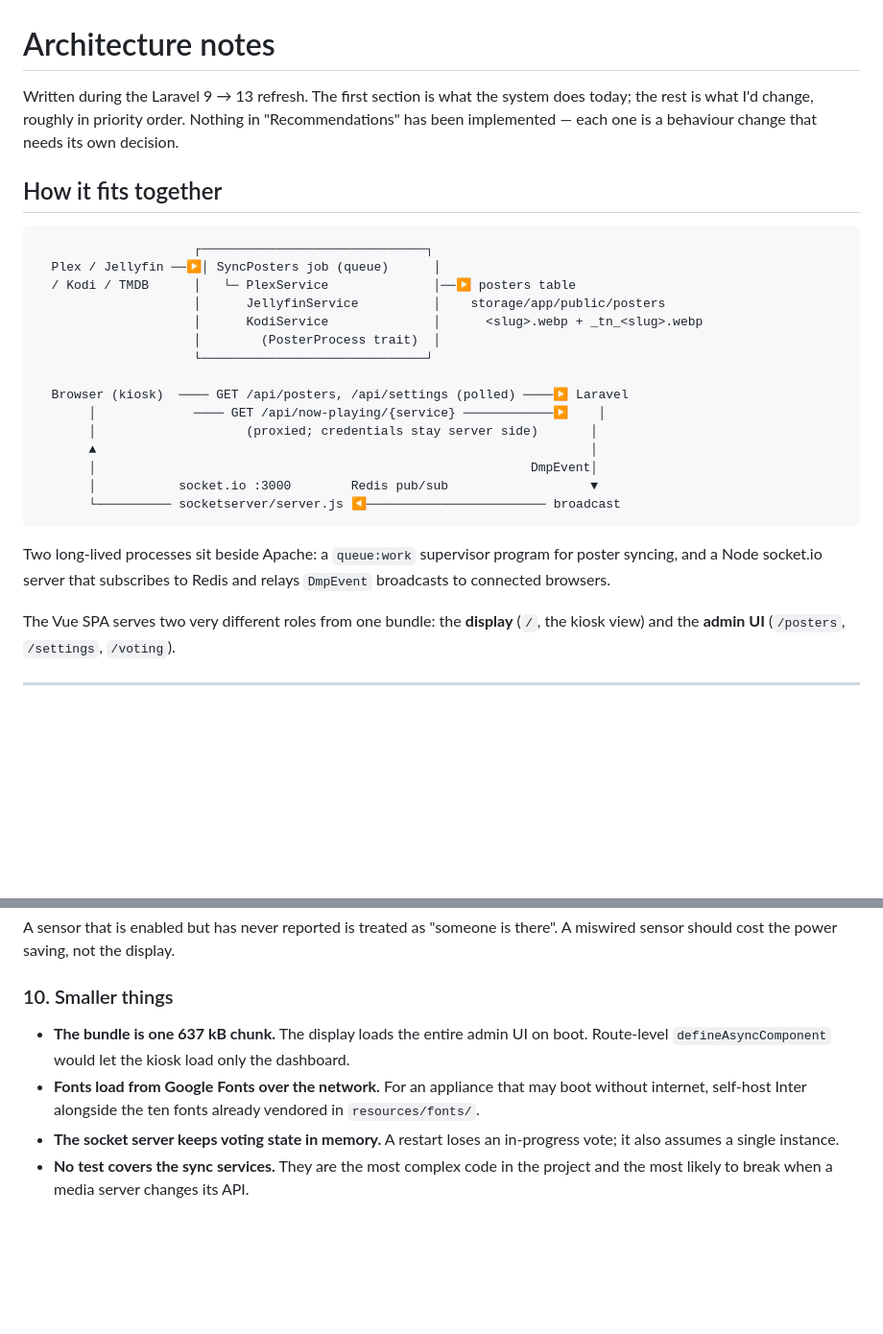
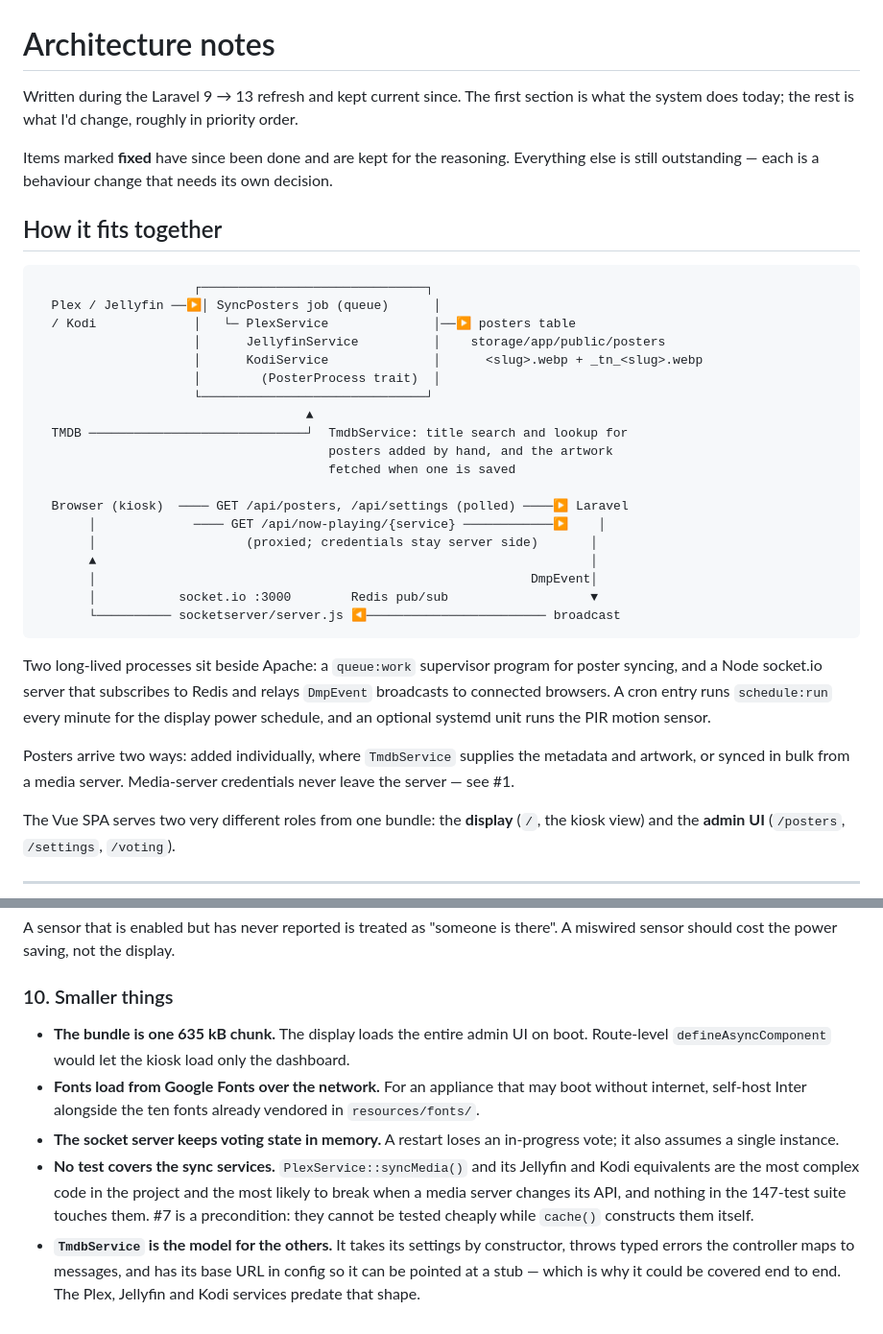
Before and after one commit to devMikeFrancis/digital-movie-poster, a Markdown page: ARCHITECTURE.md, 2 parts joined by grey strips. Shown at 96% size. GitHub-like rendering; blank space fills up the shorter version.

````diff
--- a/ARCHITECTURE.md
+++ b/ARCHITECTURE.md
@@ -1,20 +1,27 @@
 # Architecture notes
 
-Written during the Laravel 9 → 13 refresh. The first section is what the system
-does today; the rest is what I'd change, roughly in priority order. Nothing in
-"Recommendations" has been implemented — each one is a behaviour change that
-needs its own decision.
+Written during the Laravel 9 → 13 refresh and kept current since. The first
+section is what the system does today; the rest is what I'd change, roughly in
+priority order.
+
+Items marked **fixed** have since been done and are kept for the reasoning.
+Everything else is still outstanding — each is a behaviour change that needs
+its own decision.
 
 ## How it fits together
 
 ```
                      ┌──────────────────────────────┐
   Plex / Jellyfin ──▶│ SyncPosters job (queue)      │
-  / Kodi / TMDB      │   └─ PlexService              │──▶ posters table
+  / Kodi             │   └─ PlexService              │──▶ posters table
                      │      JellyfinService          │    storage/app/public/posters
                      │      KodiService              │      <slug>.webp + _tn_<slug>.webp
                      │        (PosterProcess trait)  │
                      └──────────────────────────────┘
+                                    ▲
+  TMDB ─────────────────────────────┘  TmdbService: title search and lookup for
+                                       posters added by hand, and the artwork
+                                       fetched when one is saved
 
   Browser (kiosk)  ──── GET /api/posters, /api/settings (polled) ────▶ Laravel
        │             ──── GET /api/now-playing/{service} ────────────▶    │
@@ -27,7 +34,13 @@ needs its own decision.
 
 Two long-lived processes sit beside Apache: a `queue:work` supervisor program
 for poster syncing, and a Node socket.io server that subscribes to Redis and
-relays `DmpEvent` broadcasts to connected browsers.
+relays `DmpEvent` broadcasts to connected browsers. A cron entry runs
+`schedule:run` every minute for the display power schedule, and an optional
+systemd unit runs the PIR motion sensor.
+
+Posters arrive two ways: added individually, where `TmdbService` supplies the
+metadata and artwork, or synced in bulk from a media server. Media-server
+credentials never leave the server — see #1.
 
 The Vue SPA serves two very different roles from one bundle: the **display**
 (`/`, the kiosk view) and the **admin UI** (`/posters`, `/settings`, `/voting`).
@@ -236,7 +271,7 @@ there". A miswired sensor should cost the power saving, not the display.
 
 ### 10. Smaller things
 
-- **The bundle is one 637 kB chunk.** The display loads the entire admin UI on
+- **The bundle is one 635 kB chunk.** The display loads the entire admin UI on
   boot. Route-level `defineAsyncComponent` would let the kiosk load only the
   dashboard.
 - **Fonts load from Google Fonts over the network.** For an appliance that may
@@ -244,5 +279,12 @@ there". A miswired sensor should cost the power saving, not the display.
   vendored in `resources/fonts/`.
 - **The socket server keeps voting state in memory.** A restart loses an
   in-progress vote; it also assumes a single instance.
-- **No test covers the sync services.** They are the most complex code in the
-  project and the most likely to break when a media server changes its API.
+- **No test covers the sync services.** `PlexService::syncMedia()` and its
+  Jellyfin and Kodi equivalents are the most complex code in the project and
+  the most likely to break when a media server changes its API, and nothing in
+  the 147-test suite touches them. #7 is a precondition: they cannot be tested
+  cheaply while `cache()` constructs them itself.
+- **`TmdbService` is the model for the others.** It takes its settings by
+  constructor, throws typed errors the controller maps to messages, and has its
+  base URL in config so it can be pointed at a stub — which is why it could be
+  covered end to end. The Plex, Jellyfin and Kodi services predate that shape.
````
Also changed, not shown: other parts of ARCHITECTURE.md (+42 -20 lines).
